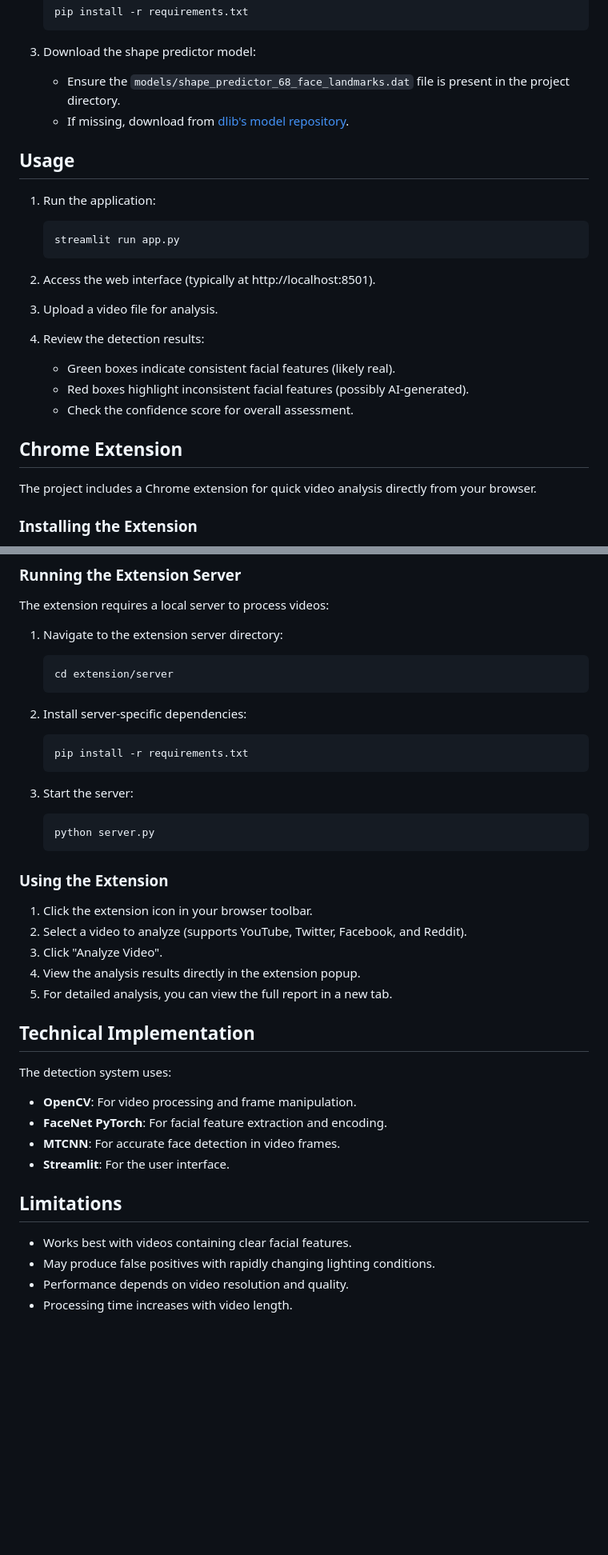
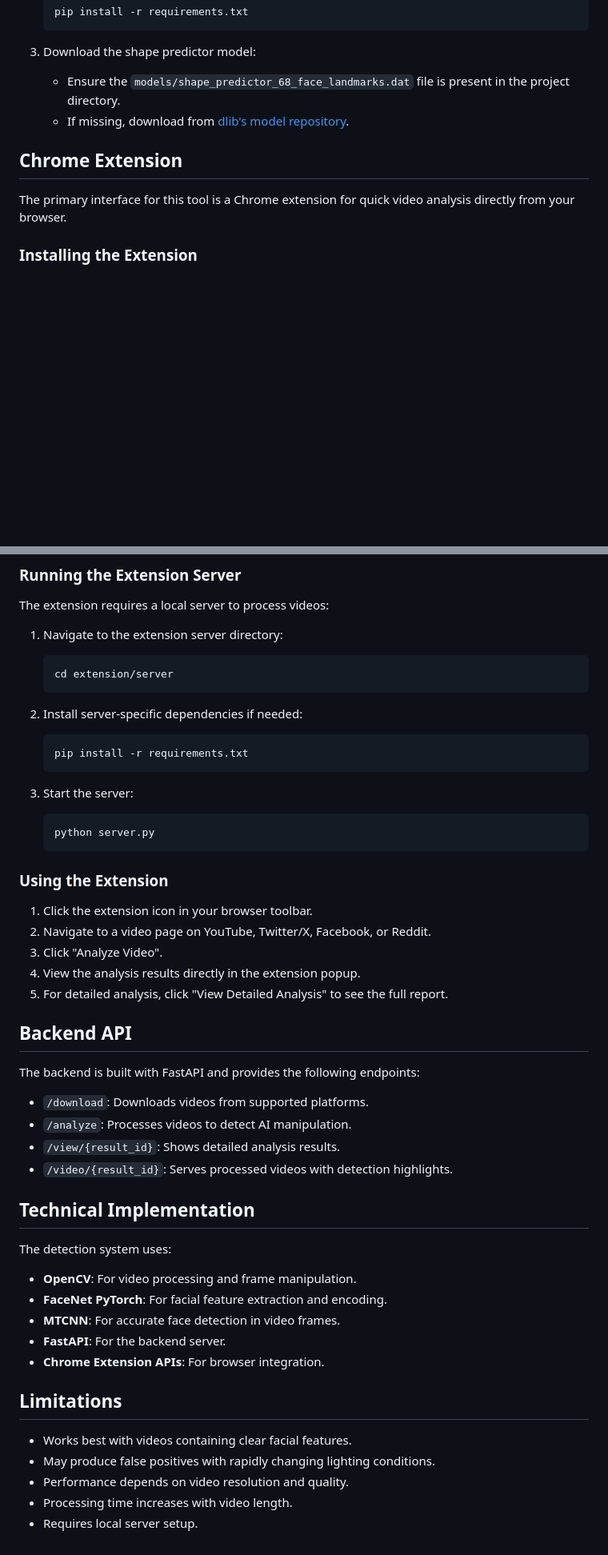
Before and after one commit to huzaifakhan04/truely-real-time-ai-generated-video-detection-framework-for-social-platforms, a Markdown page: README.md, 2 parts joined by grey strips. Shown: that part at 80% size. GitHub-like rendering; blank space fills up the shorter version.

````diff
--- a/README.md
+++ b/README.md
@@ -46,25 +48,9 @@ This application uses computer vision and facial recognition to identify inconsi
    - Ensure the `models/shape_predictor_68_face_landmarks.dat` file is present in the project directory.
    - If missing, download from [dlib's model repository](http://dlib.net/files/shape_predictor_68_face_landmarks.dat.bz2).
 
-## Usage
-
-1. Run the application:
-   ```bash
-   streamlit run app.py
-   ```
-
-2. Access the web interface (typically at http://localhost:8501).
-
-3. Upload a video file for analysis.
-
-4. Review the detection results:
-   - Green boxes indicate consistent facial features (likely real).
-   - Red boxes highlight inconsistent facial features (possibly AI-generated).
-   - Check the confidence score for overall assessment.
-
 ## Chrome Extension
 
-The project includes a Chrome extension for quick video analysis directly from your browser.
+The primary interface for this tool is a Chrome extension for quick video analysis directly from your browser.
 
 ### Installing the Extension
 
@@ -82,7 +68,7 @@ The extension requires a local server to process videos:
    cd extension/server
    ```
 
-2. Install server-specific dependencies:
+2. Install server-specific dependencies if needed:
    ```bash
    pip install -r requirements.txt
    ```
@@ -95,10 +81,19 @@ The extension requires a local server to process videos:
 ### Using the Extension
 
 1. Click the extension icon in your browser toolbar.
-2. Select a video to analyze (supports YouTube, Twitter, Facebook, and Reddit).
+2. Navigate to a video page on YouTube, Twitter/X, Facebook, or Reddit.
 3. Click "Analyze Video".
 4. View the analysis results directly in the extension popup.
-5. For detailed analysis, you can view the full report in a new tab.
+5. For detailed analysis, click "View Detailed Analysis" to see the full report.
+
+## Backend API
+
+The backend is built with FastAPI and provides the following endpoints:
+
+- `/download`: Downloads videos from supported platforms.
+- `/analyze`: Processes videos to detect AI manipulation.
+- `/view/{result_id}`: Shows detailed analysis results.
+- `/video/{result_id}`: Serves processed videos with detection highlights.
 
 ## Technical Implementation
 
@@ -106,7 +101,8 @@ The detection system uses:
 - **OpenCV**: For video processing and frame manipulation.
 - **FaceNet PyTorch**: For facial feature extraction and encoding.
 - **MTCNN**: For accurate face detection in video frames.
-- **Streamlit**: For the user interface.
+- **FastAPI**: For the backend server.
+- **Chrome Extension APIs**: For browser integration.
 
 ## Limitations
 
@@ -114,3 +110,4 @@ The detection system uses:
 - May produce false positives with rapidly changing lighting conditions.
 - Performance depends on video resolution and quality.
 - Processing time increases with video length.
+- Requires local server setup.
````
Also changed, not shown: other parts of README.md (+6 -4 lines).
